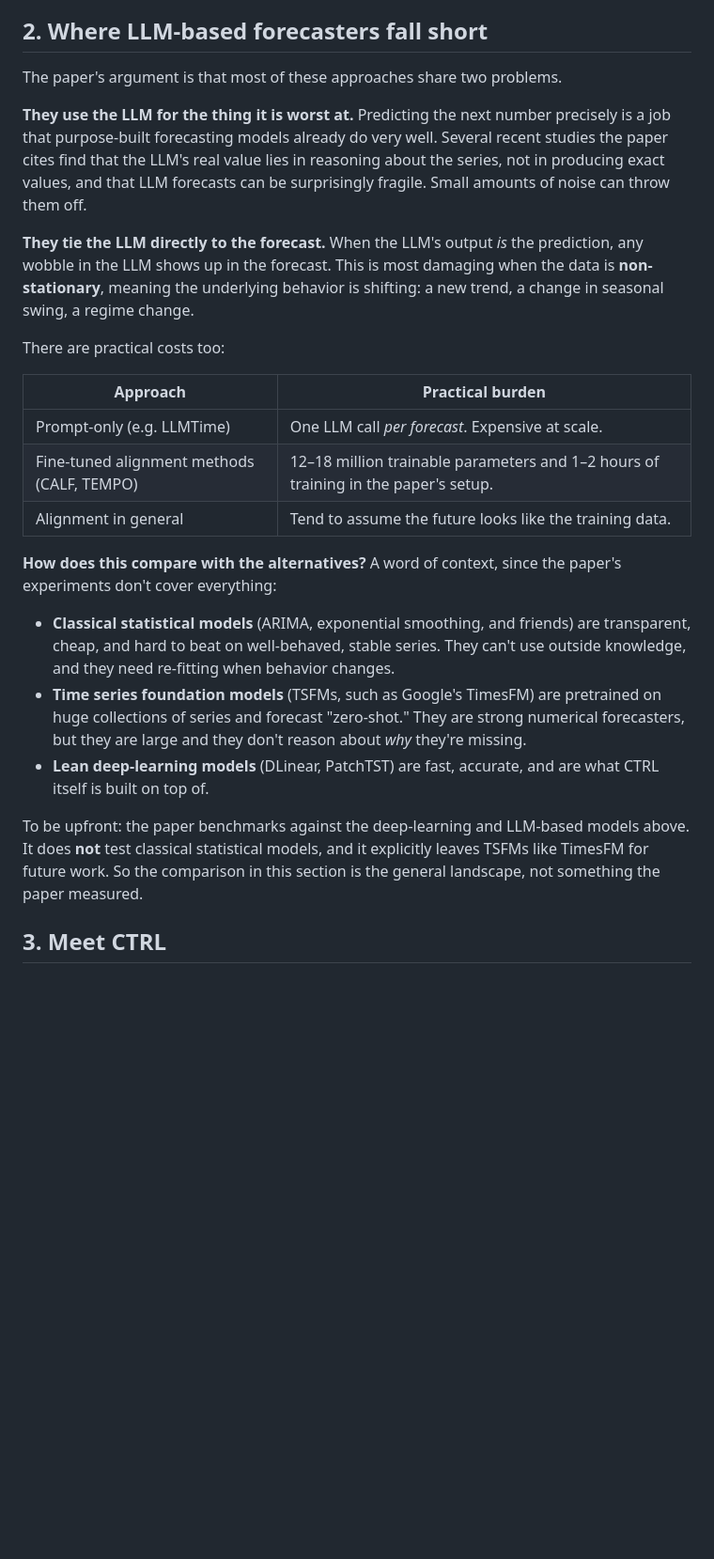
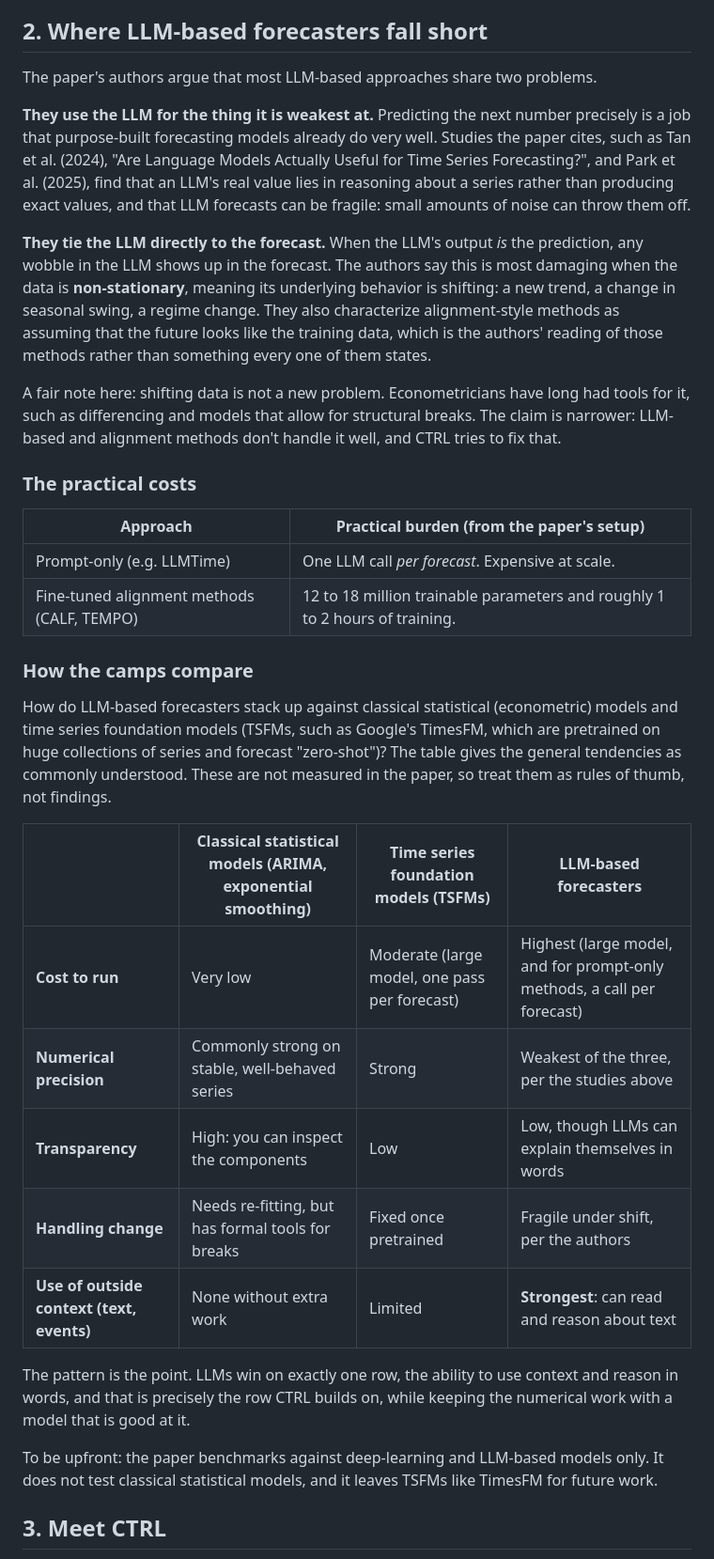
Before and after one commit to ec78/ctrl-based-time-series, a Markdown page: blog/ctrl-blog-post.md, the part around one of its changes. Shown at 94% size. Drawn GitHub-style; blank space fills up the shorter version.

```diff
--- a/blog/ctrl-blog-post.md
+++ b/blog/ctrl-blog-post.md
@@ -28,27 +30,36 @@ The appeal is intuitive. LLMs have absorbed a huge amount of knowledge about how
 
 ## 2. Where LLM-based forecasters fall short
 
-The paper's argument is that most of these approaches share two problems.
+The paper's authors argue that most LLM-based approaches share two problems.
 
-**They use the LLM for the thing it is worst at.** Predicting the next number precisely is a job that purpose-built forecasting models already do very well. Several recent studies the paper cites find that the LLM's real value lies in reasoning about the series, not in producing exact values, and that LLM forecasts can be surprisingly fragile. Small amounts of noise can throw them off.
+**They use the LLM for the thing it is weakest at.** Predicting the next number precisely is a job that purpose-built forecasting models already do very well. Studies the paper cites, such as Tan et al. (2024), "Are Language Models Actually Useful for Time Series Forecasting?", and Park et al. (2025), find that an LLM's real value lies in reasoning about a series rather than producing exact values, and that LLM forecasts can be fragile: small amounts of noise can throw them off.
 
-**They tie the LLM directly to the forecast.** When the LLM's output *is* the prediction, any wobble in the LLM shows up in the forecast. This is most damaging when the data is **non-stationary**, meaning the underlying behavior is shifting: a new trend, a change in seasonal swing, a regime change.
+**They tie the LLM directly to the forecast.** When the LLM's output *is* the prediction, any wobble in the LLM shows up in the forecast. The authors say this is most damaging when the data is **non-stationary**, meaning its underlying behavior is shifting: a new trend, a change in seasonal swing, a regime change. They also characterize alignment-style methods as assuming that the future looks like the training data, which is the authors' reading of those methods rather than something every one of them states.
 
-There are practical costs too:
+A fair note here: shifting data is not a new problem. Econometricians have long had tools for it, such as differencing and models that allow for structural breaks. The claim is narrower: LLM-based and alignment methods don't handle it well, and CTRL tries to fix that.
 
-| Approach | Practical burden |
+### The practical costs
+
+| Approach | Practical burden (from the paper's setup) |
 |---|---|
 | Prompt-only (e.g. LLMTime) | One LLM call *per forecast*. Expensive at scale. |
-| Fine-tuned alignment methods (CALF, TEMPO) | 12–18 million trainable parameters and 1–2 hours of training in the paper's setup. |
-| Alignment in general | Tend to assume the future looks like the training data. |
+| Fine-tuned alignment methods (CALF, TEMPO) | 12 to 18 million trainable parameters and roughly 1 to 2 hours of training. |
 
-**How does this compare with the alternatives?** A word of context, since the paper's experiments don't cover everything:
+### How the camps compare
 
-- **Classical statistical models** (ARIMA, exponential smoothing, and friends) are transparent, cheap, and hard to beat on well-behaved, stable series. They can't use outside knowledge, and they need re-fitting when behavior changes.
-- **Time series foundation models** (TSFMs, such as Google's TimesFM) are pretrained on huge collections of series and forecast "zero-shot." They are strong numerical forecasters, but they are large and they don't reason about *why* they're missing.
-- **Lean deep-learning models** (DLinear, PatchTST) are fast, accurate, and are what CTRL itself is built on top of.
+How do LLM-based forecasters stack up against classical statistical (econometric) models and time series foundation models (TSFMs, such as Google's TimesFM, which are pretrained on huge collections of series and forecast "zero-shot")? The table gives the general tendencies as commonly understood. These are not measured in the paper, so treat them as rules of thumb, not findings.
 
-To be upfront: the paper benchmarks against the deep-learning and LLM-based models above. It does **not** test classical statistical models, and it explicitly leaves TSFMs like TimesFM for future work. So the comparison in this section is the general landscape, not something the paper measured.
+| | Classical statistical models (ARIMA, exponential smoothing) | Time series foundation models (TSFMs) | LLM-based forecasters |
+|---|---|---|---|
+| **Cost to run** | Very low | Moderate (large model, one pass per forecast) | Highest (large model, and for prompt-only methods, a call per forecast) |
+| **Numerical precision** | Commonly strong on stable, well-behaved series | Strong | Weakest of the three, per the studies above |
+| **Transparency** | High: you can inspect the components | Low | Low, though LLMs can explain themselves in words |
+| **Handling change** | Needs re-fitting, but has formal tools for breaks | Fixed once pretrained | Fragile under shift, per the authors |
+| **Use of outside context (text, events)** | None without extra work | Limited | **Strongest**: can read and reason about text |
+
+The pattern is the point. LLMs win on exactly one row, the ability to use context and reason in words, and that is precisely the row CTRL builds on, while keeping the numerical work with a model that is good at it.
+
+To be upfront: the paper benchmarks against deep-learning and LLM-based models only. It does not test classical statistical models, and it leaves TSFMs like TimesFM for future work.
 
 ## 3. Meet CTRL
 
```
Also changed, not shown: other parts of blog/ctrl-blog-post.md (+49 -38 lines), blog/toy_forecast.png, blog/toy_mse.png, 2 other files.
